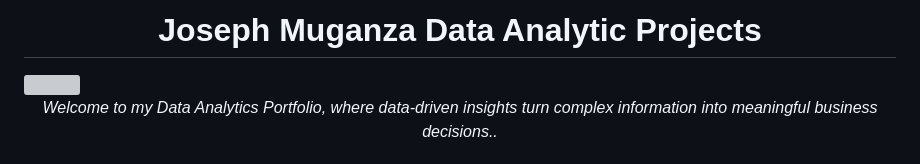
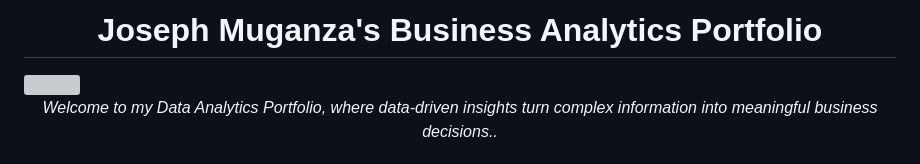
Before and after one commit to Jmuganza/Business-Analytics-Portfolio, a Markdown page: README.md, the part around the change. Rendered like a GitHub page; grey boxes are pictures that could not be loaded.

```diff
--- a/README.md
+++ b/README.md
@@ -1,4 +1,4 @@
-<h1 align="center">Joseph Muganza Data Analytic Projects</h1>
+<h1 align="center">Joseph Muganza's Business Analytics Portfolio</h1>
 
 <img src="https://www.refontelearning.com/_next/image?url=https%3A%2F%2Fstorage.googleapis.com%2Fprod-refonteinfini-bucket%2Frefontelearning%2Fblogs%2F1742982150025_data-analysis-skills-duties-responsibilities.webp&w=3840&q=75" width="1200">
 
```
